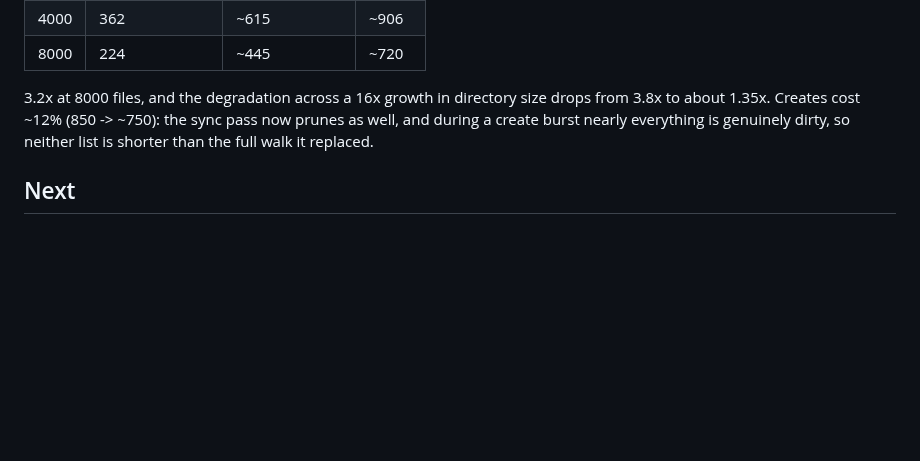
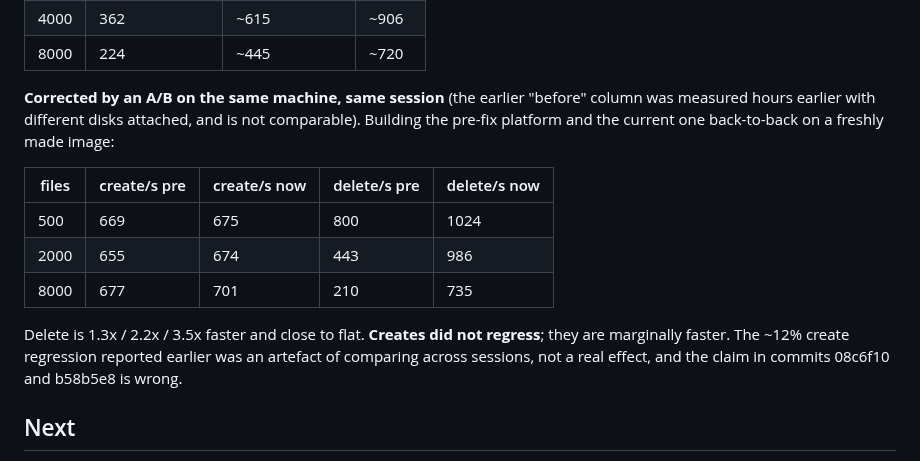
Before and after one commit to dr-kbadawi/ttntfs, a Markdown page: docs/progress/vfs.md, the part around the change. GitHub-like rendering; blank space fills up the shorter version.

Commit message:
docs: creates did not regress; the earlier comparison was across sessions
08c6f10 and b58b5e8 both claimed the dirty-list work cost ~12% on file
creation, from comparing today's numbers against a baseline measured hours
earlier with different disks attached. That is not a valid comparison.

Building the pre-fix platform and the current one back-to-back, on a freshly
made image, same machine, same session:

    files   create/s pre  now    delete/s pre  now
      500            669  675             800  1024
     2000            655  674             443   986
     8000            677  701             210   735

Creation is unchanged, marginally up. Deletion is 1.3x, 2.2x and 3.5x faster
and close to flat. The regression was an artefact of my method, not an effect
of the change, and chasing it would have been chasing noise.

```diff
--- a/docs/progress/vfs.md
+++ b/docs/progress/vfs.md
@@ -133,10 +133,21 @@ the final figures are:
 | 4000 | 362 | ~615 | ~906 |
 | 8000 | 224 | ~445 | ~720 |
 
-3.2x at 8000 files, and the degradation across a 16x growth in directory size
-drops from 3.8x to about 1.35x. Creates cost ~12% (850 -> ~750): the sync pass
-now prunes as well, and during a create burst nearly everything is genuinely
-dirty, so neither list is shorter than the full walk it replaced.
+**Corrected by an A/B on the same machine, same session** (the earlier
+"before" column was measured hours earlier with different disks attached, and
+is not comparable). Building the pre-fix platform and the current one
+back-to-back on a freshly made image:
+
+| files | create/s pre | create/s now | delete/s pre | delete/s now |
+|---|---|---|---|---|
+| 500 | 669 | 675 | 800 | 1024 |
+| 2000 | 655 | 674 | 443 | 986 |
+| 8000 | 677 | 701 | 210 | 735 |
+
+Delete is 1.3x / 2.2x / 3.5x faster and close to flat. **Creates did not
+regress**; they are marginally faster. The ~12% create regression reported
+earlier was an artefact of comparing across sessions, not a real effect, and
+the claim in commits 08c6f10 and b58b5e8 is wrong.
 
 ## Next
 - Windows `chkdsk /f` round trip on real media (phase 2 gate needs the PC). More
```
Also changed, not shown: docs/progress/platform-review.md (+1 -1 lines).
